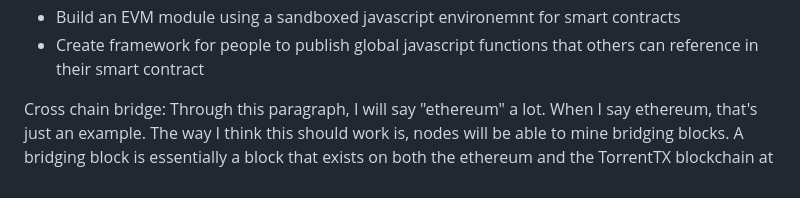
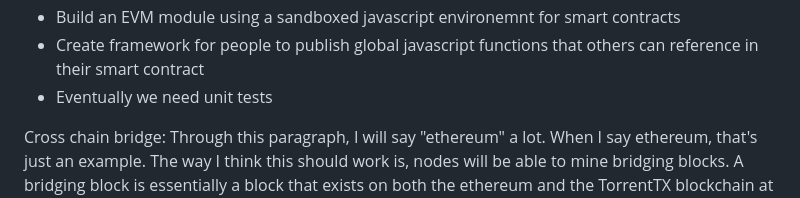
Before and after one commit to QuixThe2nd/TorrentTX, a Markdown page: README.md, the part around the change. Drawn GitHub-style.

```diff
--- a/README.md
+++ b/README.md
@@ -81,6 +81,7 @@ There is more todo than what has already been done so far. I'll keep adding thin
 - Build native liquidity pools and liquid swaps that remove the need for DEXes
 - Build an EVM module using a sandboxed javascript environemnt for smart contracts
 - Create framework for people to publish global javascript functions that others can reference in their smart contract
+- Eventually we need unit tests
 
 Cross chain bridge:
 Through this paragraph, I will say "ethereum" a lot. When I say ethereum, that's just an example.
```
